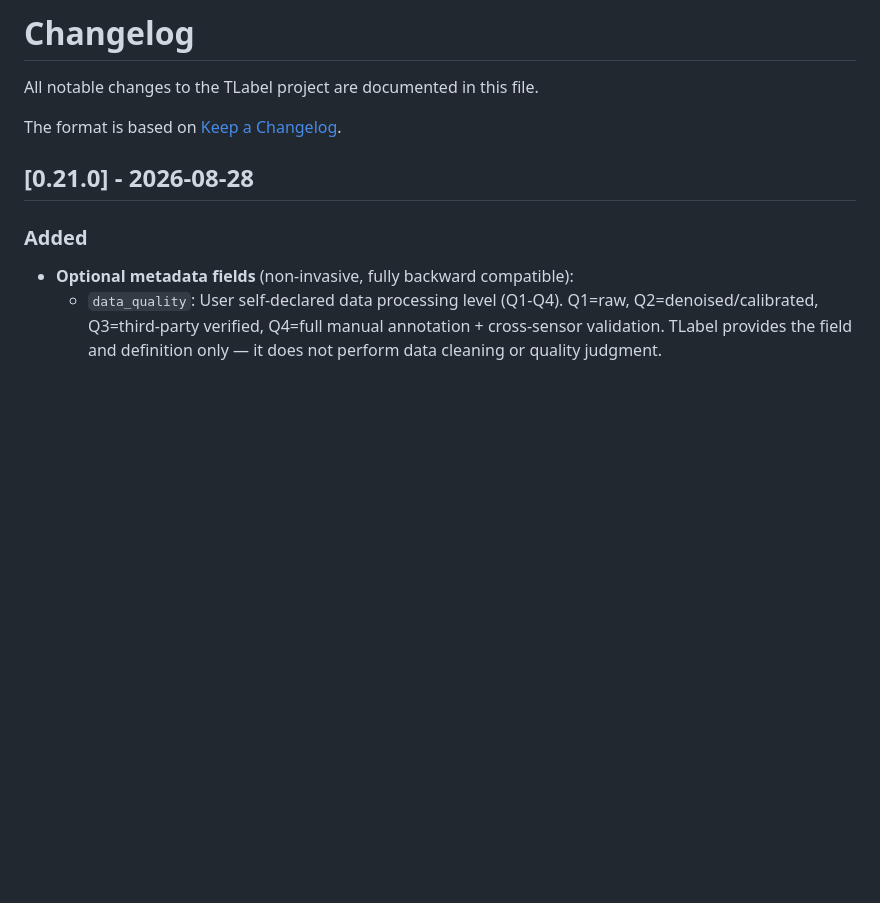
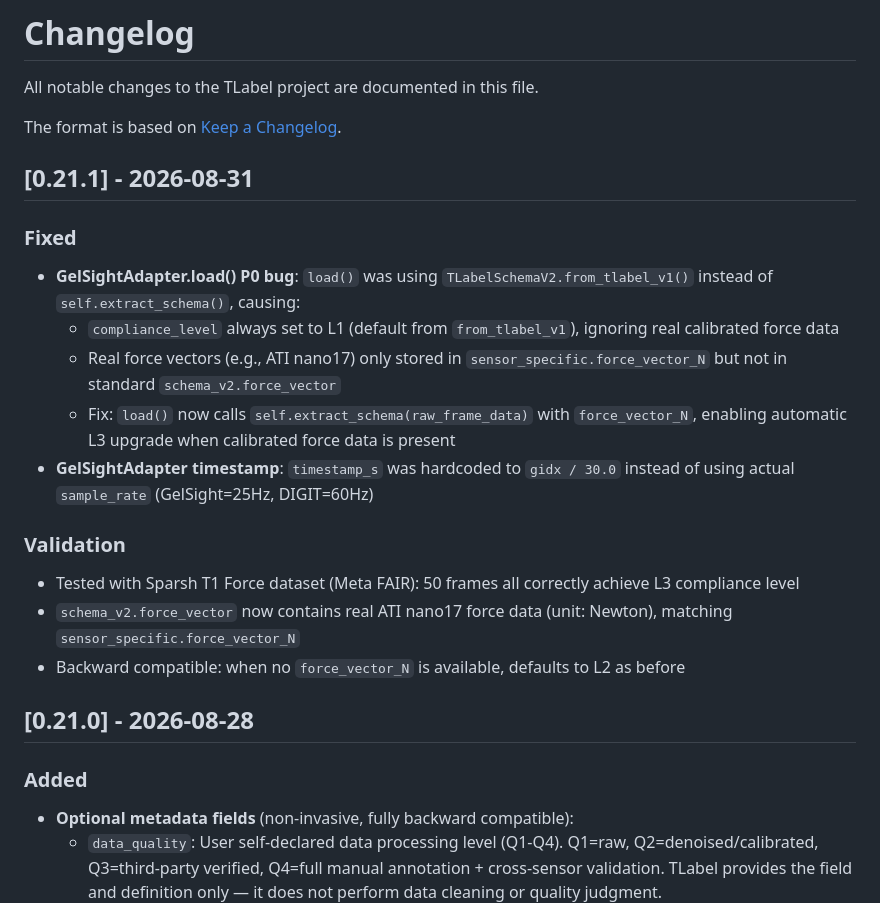
Before and after one commit to gaolebaigao/tlabel, a Markdown page: CHANGELOG.md, the part around the change. Rendered like a GitHub page; blank space fills up the shorter version.

Commit message:
changelog: add v0.21.1 — GelSightAdapter L3 fix

```diff
--- a/CHANGELOG.md
+++ b/CHANGELOG.md
@@ -3,6 +3,20 @@
 All notable changes to the TLabel project are documented in this file.
 
 The format is based on [Keep a Changelog](https://keepachangelog.com/en/1.1.0/).
+
+## [0.21.1] - 2026-08-31
+
+### Fixed
+- **GelSightAdapter.load() P0 bug**: `load()` was using `TLabelSchemaV2.from_tlabel_v1()` instead of `self.extract_schema()`, causing:
+  - `compliance_level` always set to L1 (default from `from_tlabel_v1`), ignoring real calibrated force data
+  - Real force vectors (e.g., ATI nano17) only stored in `sensor_specific.force_vector_N` but not in standard `schema_v2.force_vector`
+  - Fix: `load()` now calls `self.extract_schema(raw_frame_data)` with `force_vector_N`, enabling automatic L3 upgrade when calibrated force data is present
+- **GelSightAdapter timestamp**: `timestamp_s` was hardcoded to `gidx / 30.0` instead of using actual `sample_rate` (GelSight=25Hz, DIGIT=60Hz)
+
+### Validation
+- Tested with Sparsh T1 Force dataset (Meta FAIR): 50 frames all correctly achieve L3 compliance level
+- `schema_v2.force_vector` now contains real ATI nano17 force data (unit: Newton), matching `sensor_specific.force_vector_N`
+- Backward compatible: when no `force_vector_N` is available, defaults to L2 as before
 
 ## [0.21.0] - 2026-08-28
 
```
